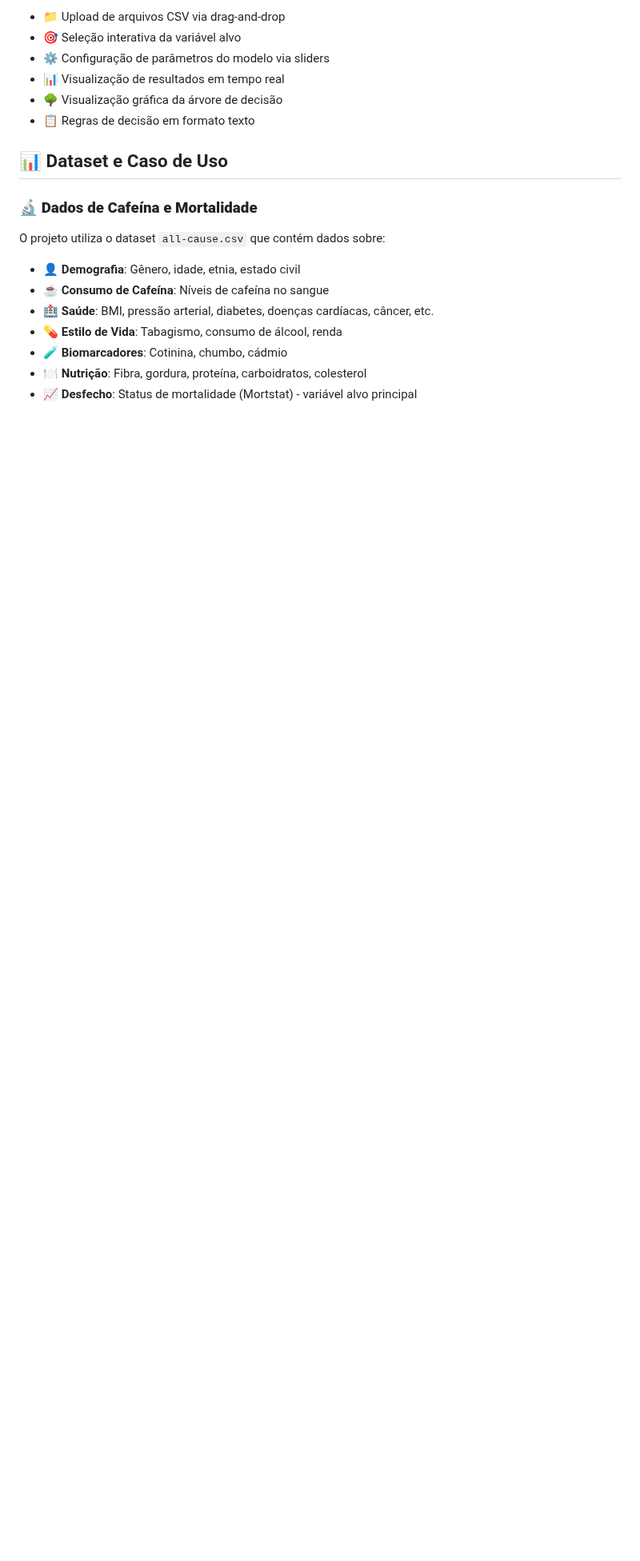
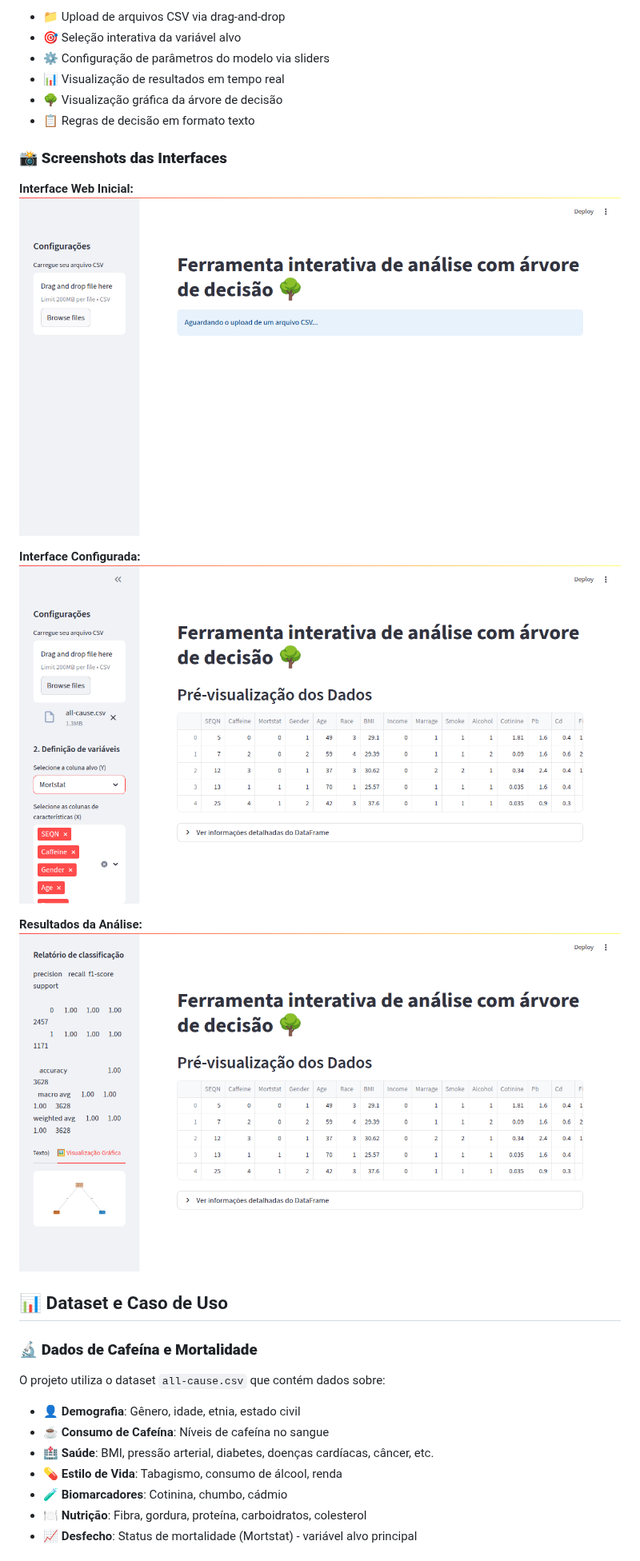
Before and after one commit to GabrielAtanasio/data-science-C5.0-classification-model, a Markdown page: README.md, the part around the change. Shown at 80% size. GitHub-like rendering; pictures changed too: screenshots/streamlit-analysis-results.png (added), screenshots/streamlit-configured-interface.png (added), screenshots/streamlit-initial-interface.png (added); blank space fills up the shorter version.

Commit message:
Added screenshots demonstrating both CLI and web interfaces
Co-authored-by: GabrielAtanasioTR <187047134+GabrielAtanasioTR@users.noreply.github.com>

```diff
--- a/README.md
+++ b/README.md
@@ -102,6 +102,17 @@ streamlit run app_ui.py
 - 🌳 Visualização gráfica da árvore de decisão
 - 📋 Regras de decisão em formato texto
 
+### 📸 **Screenshots das Interfaces**
+
+**Interface Web Inicial:**
+![Interface Streamlit](screenshots/streamlit-initial-interface.png)
+
+**Interface Configurada:**
+![Interface Configurada](screenshots/streamlit-configured-interface.png)
+
+**Resultados da Análise:**
+![Resultados da Análise](screenshots/streamlit-analysis-results.png)
+
 ## 📊 Dataset e Caso de Uso
 
 ### 🔬 **Dados de Cafeína e Mortalidade**
```
